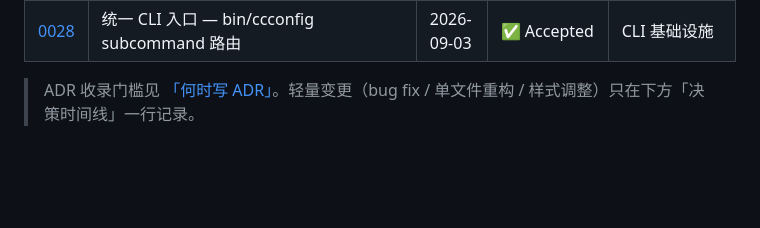
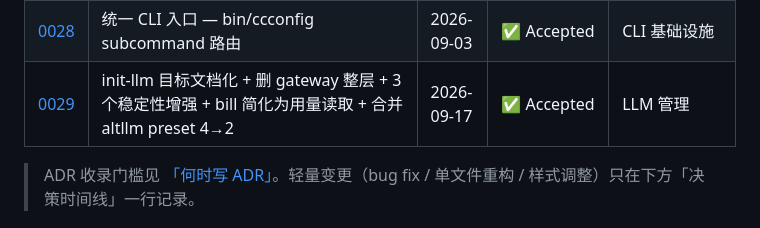
Before and after one commit to mengfanchun2017/ccconfig, a Markdown page: docs/adr/README.md, the part around the change. Drawn GitHub-style; blank space fills up the shorter version.

```diff
--- a/docs/adr/README.md
+++ b/docs/adr/README.md
@@ -37,6 +37,7 @@
 | [0026](0026-bats-test-framework.md) | bats 测试框架引入 — bats_run 代替 run，test/ 统一测试目录 | 2026-09-03 | ✅ Accepted | — |
 | [0027](0027-idempotent-guard-pattern.md) | 幂等 guard 模式 — _is_installed/_is_not_file/atomic_write 统一 API | 2026-09-03 | ✅ Accepted | SH 编码规范 |
 | [0028](0028-unified-cli-entry.md) | 统一 CLI 入口 — bin/ccconfig subcommand 路由 | 2026-09-03 | ✅ Accepted | CLI 基础设施 |
+| [0029](0029-init-llm-target-2026.md) | init-llm 目标文档化 + 删 gateway 整层 + 3 个稳定性增强 + bill 简化为用量读取 + 合并 altllm preset 4→2 | 2026-09-17 | ✅ Accepted | LLM 管理 |
 
 > ADR 收录门槛见 [「何时写 ADR」](#何时写-adr)。轻量变更（bug fix / 单文件重构 / 样式调整）只在下方「决策时间线」一行记录。
 
```
Also changed, not shown: docs/adr/0029-init-llm-target-2026.md (added, +184 -0 lines), docs/init-llm.md (+3 -3 lines).
